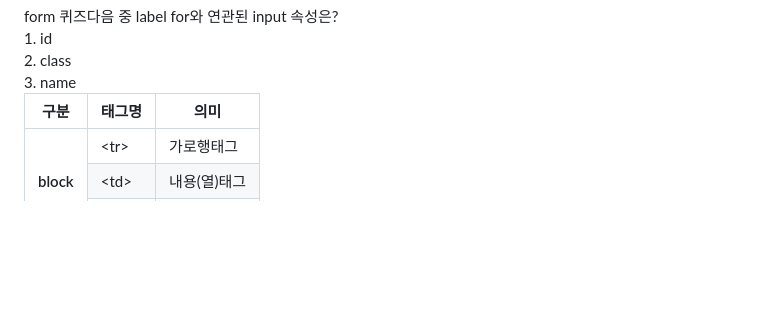
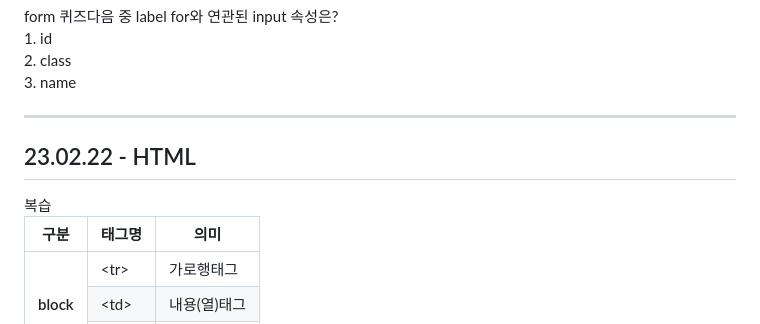
Before and after one commit to ajdajddl/html_study, a Markdown page: README.md, the part around the change. Rendered like a GitHub page; blank space fills up the shorter version.

```diff
--- a/README.md
+++ b/README.md
@@ -128,3 +128,6 @@
   <label><input type="radio" name="quiz" value="id">3. name</label>
   </fieldset>
   </form>
+<hr>
+  <h2>23.02.22 - HTML </h2>
+  복습
```
